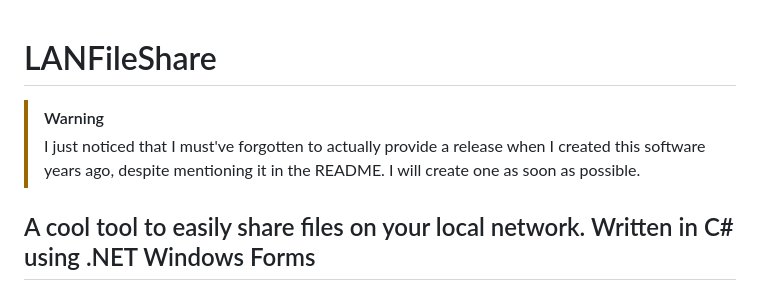
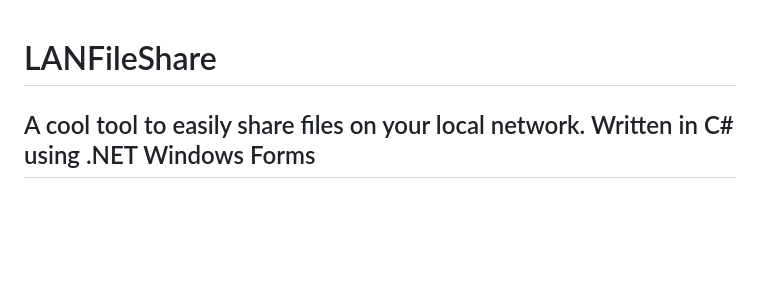
Before and after one commit to hasderhi/LANFileShare, a Markdown page: README.md, the part around the change. Rendered like a GitHub page; blank space fills up the shorter version.

Commit message:
rm warning;

```diff
--- a/README.md
+++ b/README.md
@@ -1,8 +1,4 @@
 # LANFileShare
-
-> [!WARNING]
-> I just noticed that I must've forgotten to actually provide a release when I created this software years ago,
-> despite mentioning it in the README. I will create one as soon as possible.
 
 ## A cool tool to easily share files on your local network. Written in C# using .NET Windows Forms
 
```
